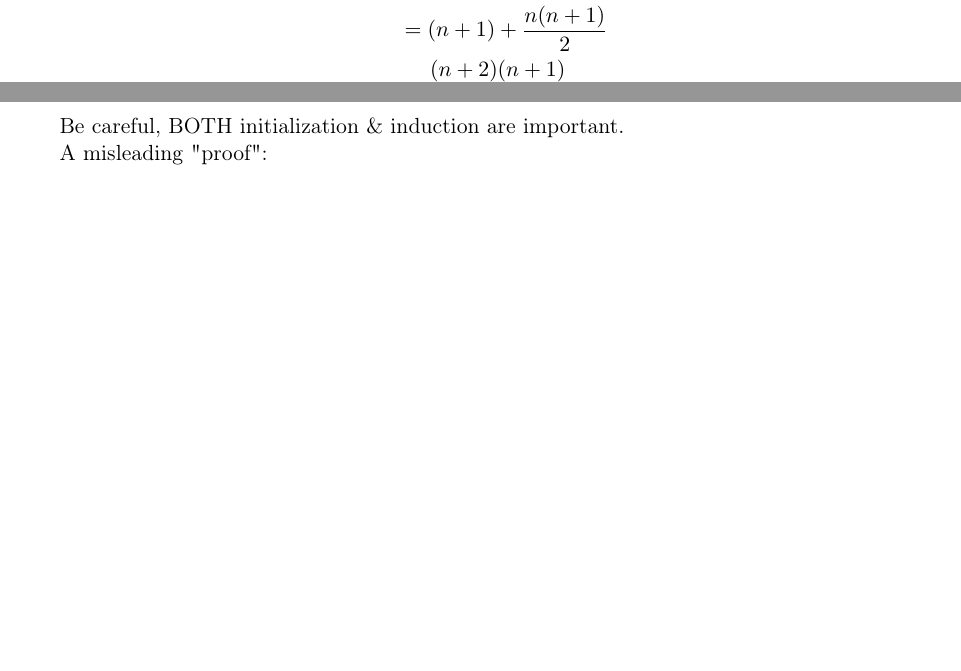
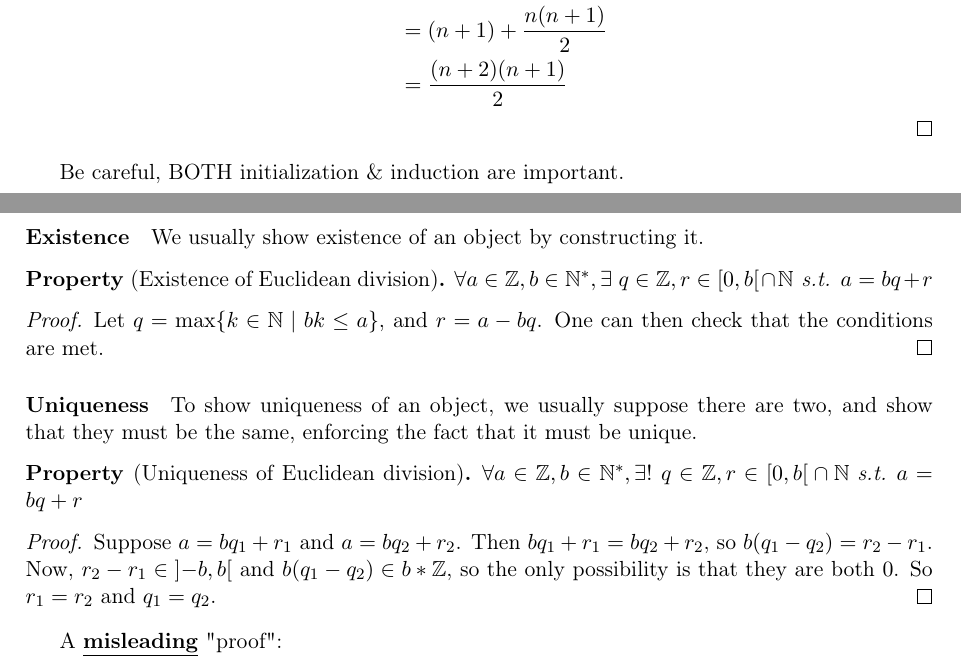
Before and after one commit to pauldubois98/RefresherMaths2022, a LaTeX paper (course.tex, which reads 1-ElementaryMaths.tex): two parts of pages 8 and 9 of 13, joined at a grey line, cut so that both start at the same text, the shorter picture padded with empty space. Compiled offline with pdfLaTeX.

Commit message:
added existance & uniqueness

```diff
--- a/1-ElementaryMaths.tex
+++ b/1-ElementaryMaths.tex
@@ -330,8 +330,28 @@ Then, that $P(n) \implies P(n+1)$.
     \end{align*}
 \end{proof}
 Be careful, BOTH initialization \& induction are important.
+\paragraph{Existence}
+We usually show existence of an object by constructing it.
+\begin{property}[Existence of Euclidean division]
+    $\forall a \in \Z, b \in \N^*, \exists \ q \in \Z, r \in \left[ 0, b \right[ \cap \N \text{ s.t. } a=bq+r$
+\end{property}
+\begin{proof}
+    Let $q = \max\{ k \in \N \mid bk \leq a \}$, and $r = a-bq$.
+    One can then check that the conditions are met.
+\end{proof}
+\paragraph{Uniqueness}
+To show uniqueness of an object, we usually suppose there are two, and show that they must be the same, enforcing the fact that it must be unique.
+\begin{property}[Uniqueness of Euclidean division]
+    $\forall a \in \Z, b \in \N^*, \exists ! \ q \in \Z, r \in \left[ 0, b \right[ \cap \N \text{ s.t. } a=bq+r$
+\end{property}
+\begin{proof}
+    Suppose $a=bq_1+r_1$ and $a=bq_2+r_2$.
+    Then $bq_1+r_1=bq_2+r_2$, so $b(q_1-q_2)=r_2-r_1$.
+    Now, $r_2-r_1 \in \left] -b,b \right[$ and $b(q_1-q_2) \in b*\Z$, so the only possibility is that they are both $0$.
+    So $r_1=r_2$ and $q_1=q_2$.
+\end{proof}
 
-A misleading "proof":
+A \textbf{\underline{misleading}} "proof":
 \begin{property}[FALSE PROPERTY]
     Horses are all the same colour.
 \end{property}
```
Also changed, not shown: 1-ElementaryMaths.tex (1 more changed lines).
